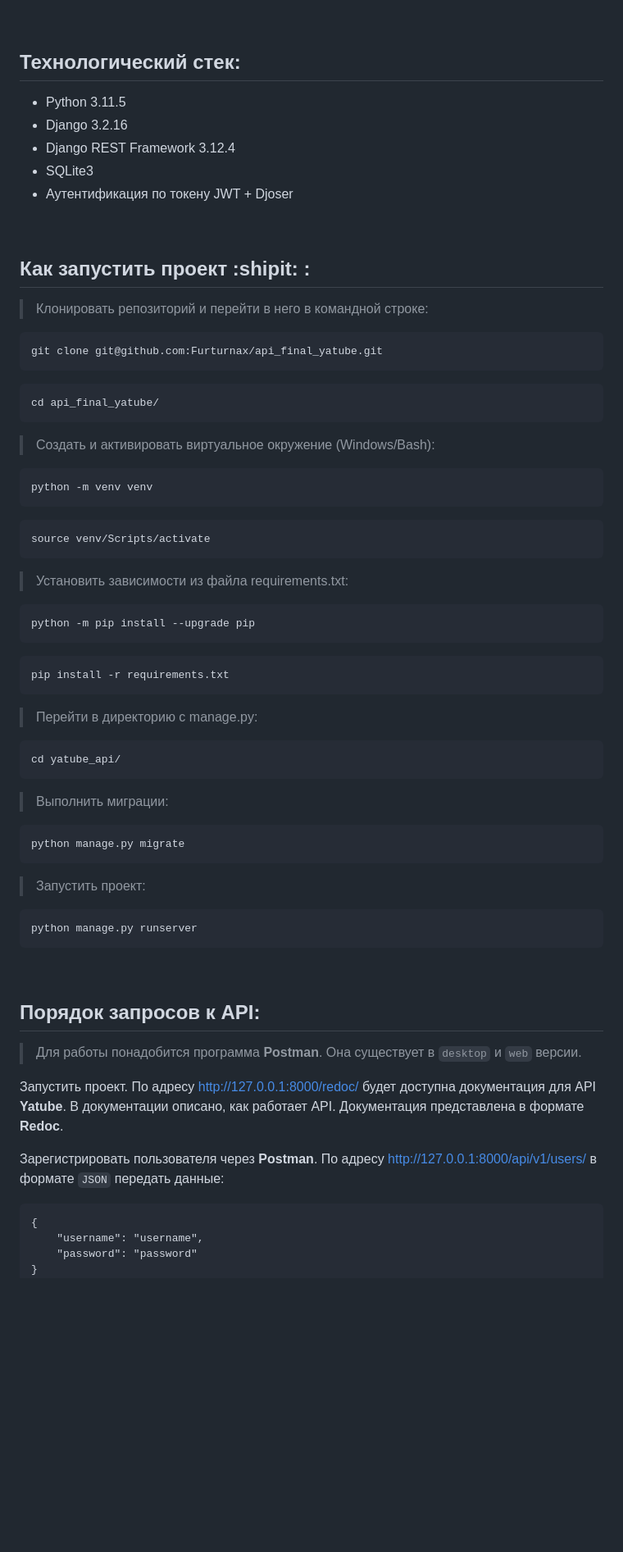
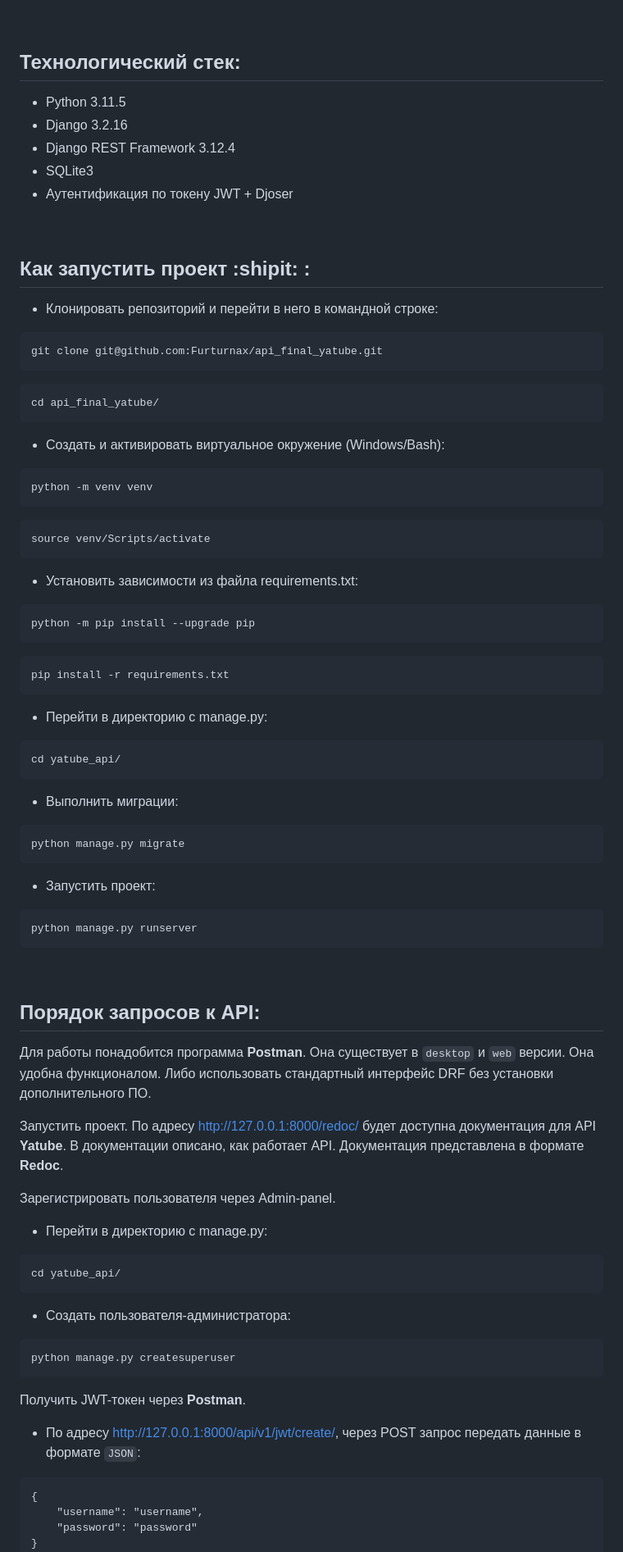
Before and after one commit to Furturnax/api_final_yatube, a Markdown page: README.md, the part around one of its changes. Shown at 82% size. Drawn GitHub-style; blank space fills up the shorter version.

Commit message:
Full version 0.4

````diff
--- a/README.md
+++ b/README.md
@@ -15,7 +14,6 @@
 <br>
 
 ## Технологический стек:
-
 - Python 3.11.5
 - Django 3.2.16
 - Django REST Framework 3.12.4
@@ -25,8 +23,7 @@
 <br>
 
 ## Как запустить проект :shipit: :
-
->Клонировать репозиторий и перейти в него в командной строке:
++ Клонировать репозиторий и перейти в него в командной строке:
 ```bash
 git clone git@github.com:Furturnax/api_final_yatube.git
 ```
@@ -35,8 +32,7 @@ git clone git@github.com:Furturnax/api_final_yatube.git
 cd api_final_yatube/
 ```
 
-
->Cоздать и активировать виртуальное окружение (Windows/Bash):
++ Cоздать и активировать виртуальное окружение (Windows/Bash):
 ```bash
 python -m venv venv
 ```
@@ -45,8 +41,7 @@ python -m venv venv
 source venv/Scripts/activate
 ```
 
-
->Установить зависимости из файла requirements.txt:
++ Установить зависимости из файла requirements.txt:
 ```bash
 python -m pip install --upgrade pip
 ```
@@ -55,20 +50,17 @@ python -m pip install --upgrade pip
 pip install -r requirements.txt
 ```
 
-
->Перейти в директорию с manage.py:
++ Перейти в директорию с manage.py:
 ```bash
 cd yatube_api/
 ```
 
-
->Выполнить миграции:
++ Выполнить миграции:
 ```bash
 python manage.py migrate
 ```
 
-
->Запустить проект:
++ Запустить проект:
 ```bash
 python manage.py runserver
 ```
@@ -76,14 +68,23 @@ python manage.py runserver
 <br>
 
 ## Порядок запросов к API:
-
->Для работы понадобится программа **Postman**. Она существует в `desktop` и `web` версии.
-
+Для работы понадобится программа **Postman**. Она существует в `desktop` и `web` версии. Она удобна функционалом. Либо использовать стандартный интерфейс DRF без установки дополнительного ПО.
 
 Запустить проект. По адресу http://127.0.0.1:8000/redoc/ будет доступна документация для API **Yatube**. В документации описано, как работает API. Документация представлена в формате **Redoc**.
 
+Зарегистрировать пользователя через Admin-panel.
++ Перейти в директорию с manage.py:
+```bash
+cd yatube_api/
+```
 
-Зарегистрировать пользователя через **Postman**. По адресу http://127.0.0.1:8000/api/v1/users/ в формате `JSON` передать данные:
++ Создать пользователя-администратора:
+```bash
+python manage.py createsuperuser
+```
+
+Получить JWT-токен через **Postman**.
++ По адресу http://127.0.0.1:8000/api/v1/jwt/create/, через POST запрос передать данные в формате `JSON`:
 ```
 {
 	"username": "username",
````
Also changed, not shown: other parts of README.md (+13 -8 lines).
